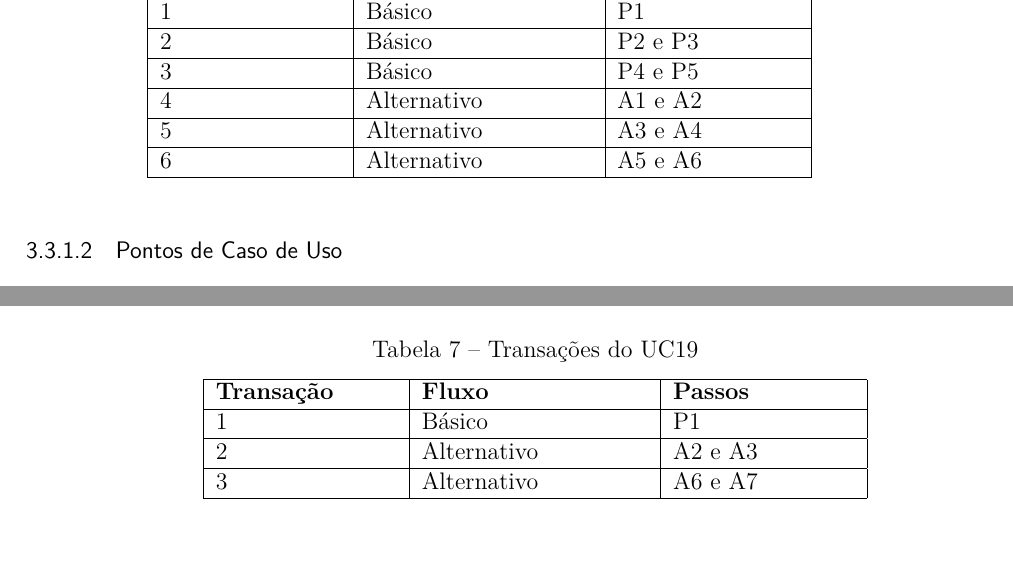
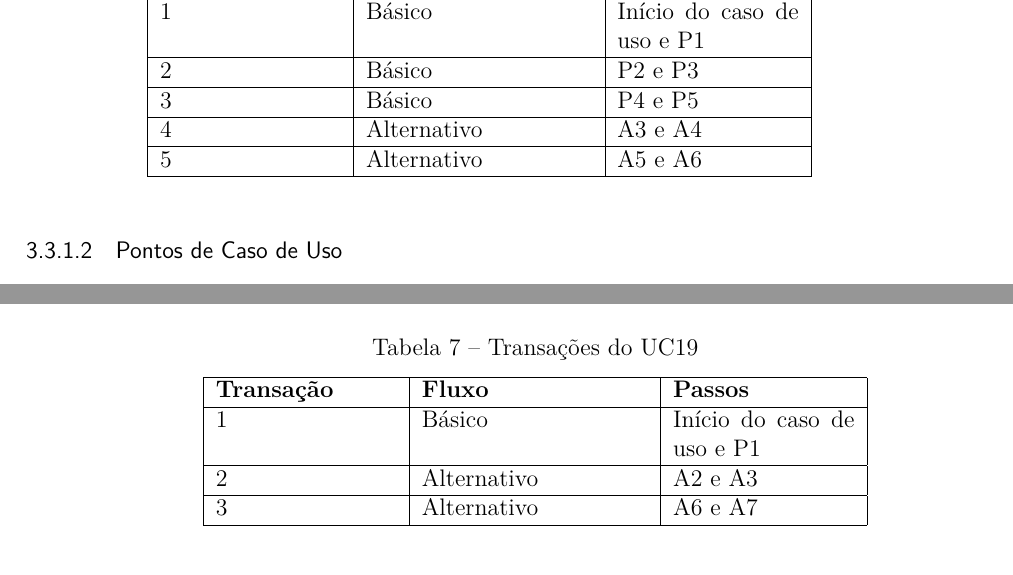
Before and after one commit to Emiliemorais/TMES, a LaTeX thesis (tmes.tex, which reads editaveis/casos_de_uso.tex): two parts of pages 18 and 23 of 47, joined at a grey line, cut at the place of the change. Compiled offline with pdfLaTeX.

Commit message:
Updating points of use cases

```diff
--- a/editaveis/casos_de_uso.tex
+++ b/editaveis/casos_de_uso.tex
@@ -13,17 +13,15 @@
     \hline
     \textbf{Transação} & \textbf{Fluxo} & \textbf{Passos} \\
     \hline
-    1 & Básico & P1\\
+    1 & Básico & Início do caso de uso e P1\\
     \hline
     2 & Básico & P2 e P3\\
     \hline
     3 & Básico & P4 e P5\\
     \hline
-    4 & Alternativo & A1 e A2\\
+    4 & Alternativo & A3 e A4\\
     \hline
-    5 & Alternativo & A3 e A4\\
-    \hline
-    6 & Alternativo & A5 e A6\\
+    5 & Alternativo & A5 e A6\\
     \hline
     \end{tabular}
   \end{table*}
@@ -272,7 +270,7 @@
     \hline
     \textbf{Transação} & \textbf{Fluxo} & \textbf{Passos} \\
     \hline
-    1 & Básico & P1\\
+    1 & Básico & Início do caso de uso e P1\\
     \hline
     2 & Alternativo & A2 e A3\\
     \hline
```
Also changed, not shown: editaveis/casos_de_uso.tex (6 more changed lines).
